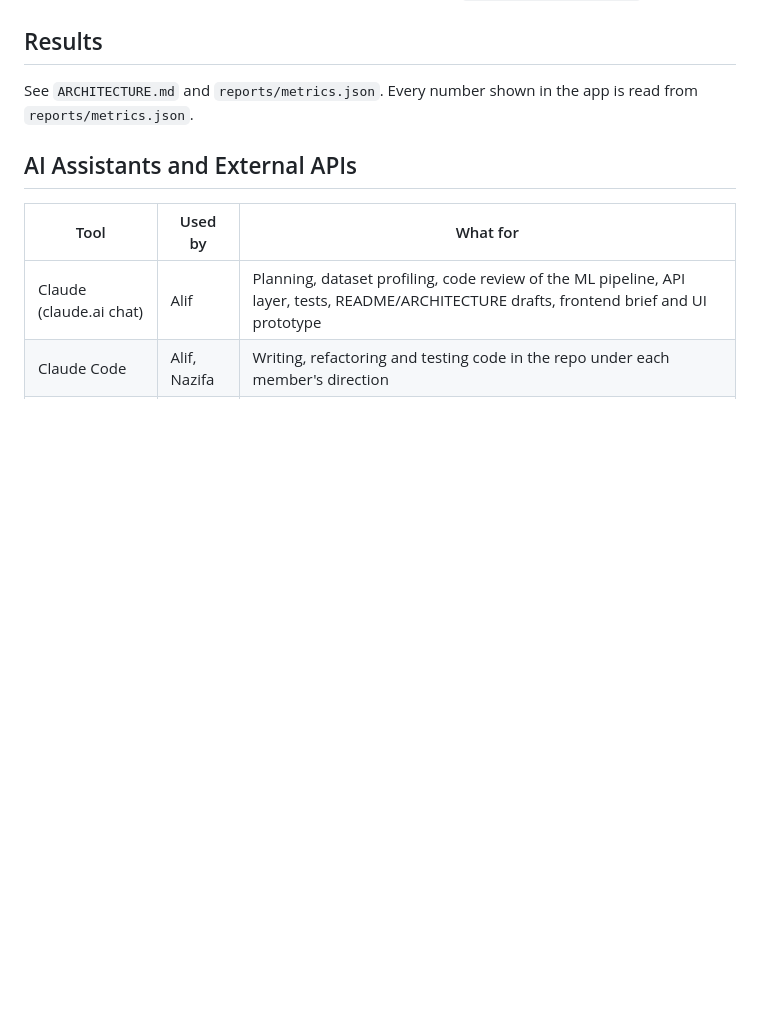
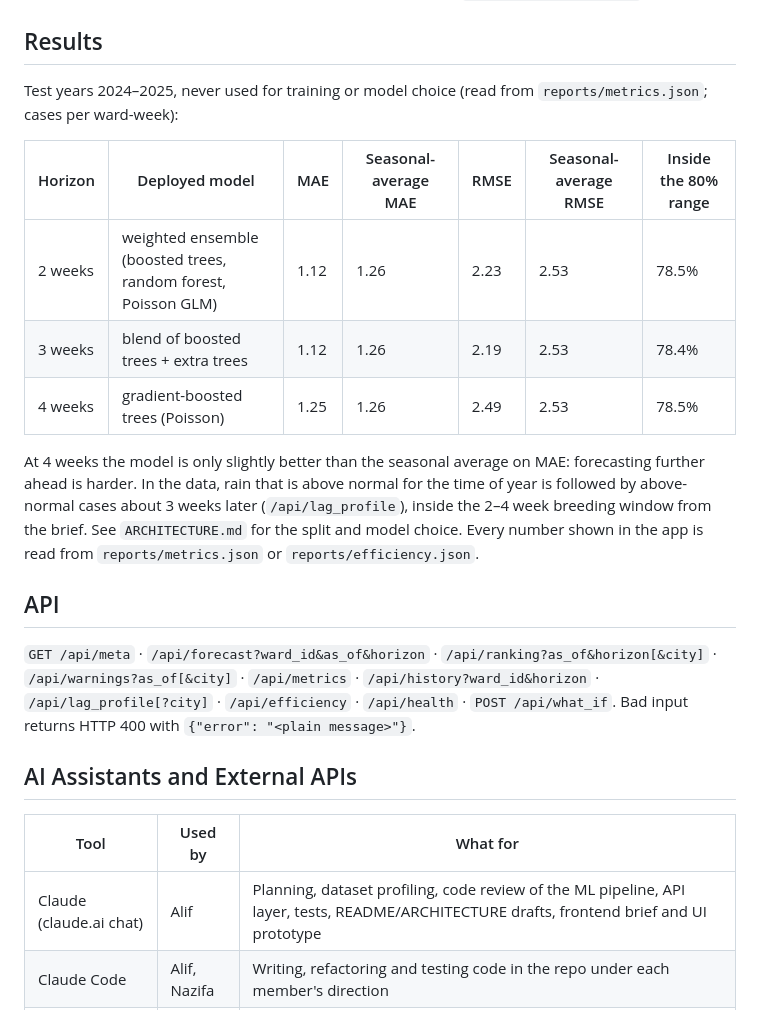
Before and after one commit to ameerul-muminin/aerosol-all, a Markdown page: README.md, the part around one of its changes. GitHub-like rendering; blank space fills up the shorter version.

```diff
--- a/README.md
+++ b/README.md
@@ -55,8 +71,23 @@ docs/frontend/             frontend guide for the web/ build
 2016-01-04 to 2025-12-29. On first load it is validated and cached as `data/dataset_cache.csv`.
 
 ## Results
-See `ARCHITECTURE.md` and `reports/metrics.json`. Every number shown in the app is read from
-`reports/metrics.json`.
+Test years 2024–2025, never used for training or model choice (read from `reports/metrics.json`; cases per ward-week):
+
+| Horizon | Deployed model | MAE | Seasonal-average MAE | RMSE | Seasonal-average RMSE | Inside the 80% range |
+|---|---|---|---|---|---|---|
+| 2 weeks | weighted ensemble (boosted trees, random forest, Poisson GLM) | 1.12 | 1.26 | 2.23 | 2.53 | 78.5% |
+| 3 weeks | blend of boosted trees + extra trees | 1.12 | 1.26 | 2.19 | 2.53 | 78.4% |
+| 4 weeks | gradient-boosted trees (Poisson) | 1.25 | 1.26 | 2.49 | 2.53 | 78.5% |
+
+At 4 weeks the model is only slightly better than the seasonal average on MAE: forecasting further ahead is harder.
+In the data, rain that is above normal for the time of year is followed by above-normal cases about 3 weeks later
+(`/api/lag_profile`), inside the 2–4 week breeding window from the brief. See `ARCHITECTURE.md` for the split and model choice.
+Every number shown in the app is read from `reports/metrics.json` or `reports/efficiency.json`.
+
+## API
+`GET /api/meta` · `/api/forecast?ward_id&as_of&horizon` · `/api/ranking?as_of&horizon[&city]` · `/api/warnings?as_of[&city]` ·
+`/api/metrics` · `/api/history?ward_id&horizon` · `/api/lag_profile[?city]` · `/api/efficiency` · `/api/health` · `POST /api/what_if`.
+Bad input returns HTTP 400 with `{"error": "<plain message>"}`.
 
 ## AI Assistants and External APIs
 | Tool | Used by | What for |
```
Also changed, not shown: other parts of README.md (+16 -0 lines), docs/screenshots/README.md (+4 -0 lines), docs/screenshots/accuracy.png (added), docs/screenshots/check-a-ward.png (added), docs/screenshots/cost.png (added), docs/screenshots/early-warnings.png (added).
